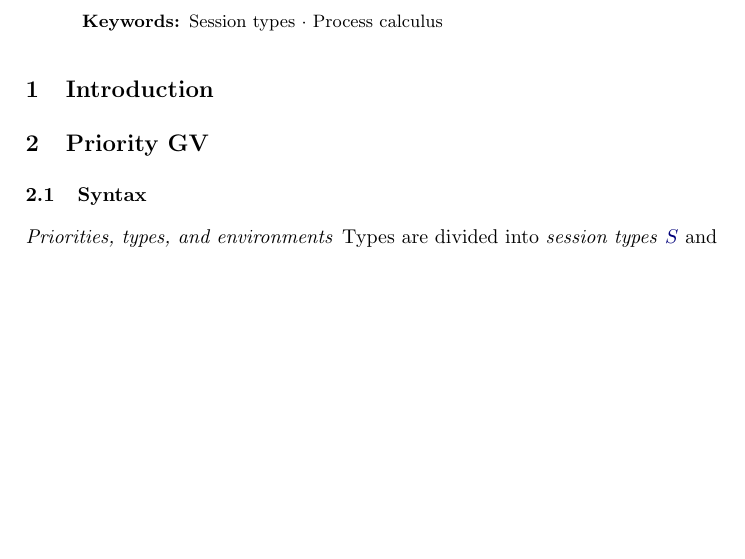
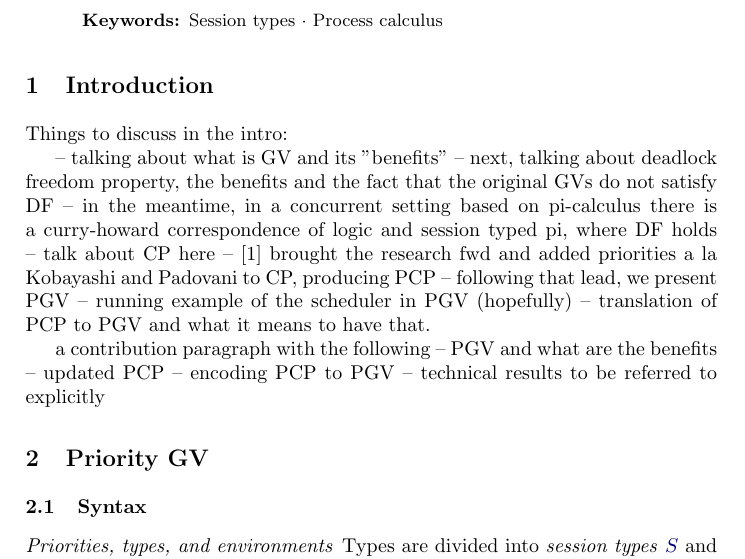
Before and after one commit to wenkokke/paper-prioritise-the-best-variation, a LaTeX thesis (priorities.tex, which reads introduction.tex): part of page 1 of 42, cut so that both start at the same text, the shorter picture padded with empty space. Compiled offline with pdfLaTeX.

Commit message:
to discuss in the intro

```diff
--- a/introduction.tex
+++ b/introduction.tex
@@ -3,4 +3,22 @@
 
 \begin{document}
 \section{Introduction}
+
+Things to discuss in the intro:
+
+-- talking about what is GV and its "benefits"
+-- next, talking about deadlock freedom property, the benefits and the fact that the original GVs do not satisfy DF
+-- in the meantime, in a concurrent setting based on pi-calculus there is a curry-howard correspondence of logic and session typed pi, where DF holds
+-- talk about CP here
+-- \cite{dardha2018} brought the research fwd and added priorities a la Kobayashi and Padovani to CP, producing PCP
+-- following that lead, we present PGV
+-- running example of the scheduler in PGV (hopefully)
+-- translation of PCP to PGV and what it means to have that.
+
+a contribution paragraph with the following
+-- PGV and what are the benefits
+-- updated PCP
+-- encoding PCP to PGV
+-- technical results to be referred to explicitly
+
 \end{document}
```
